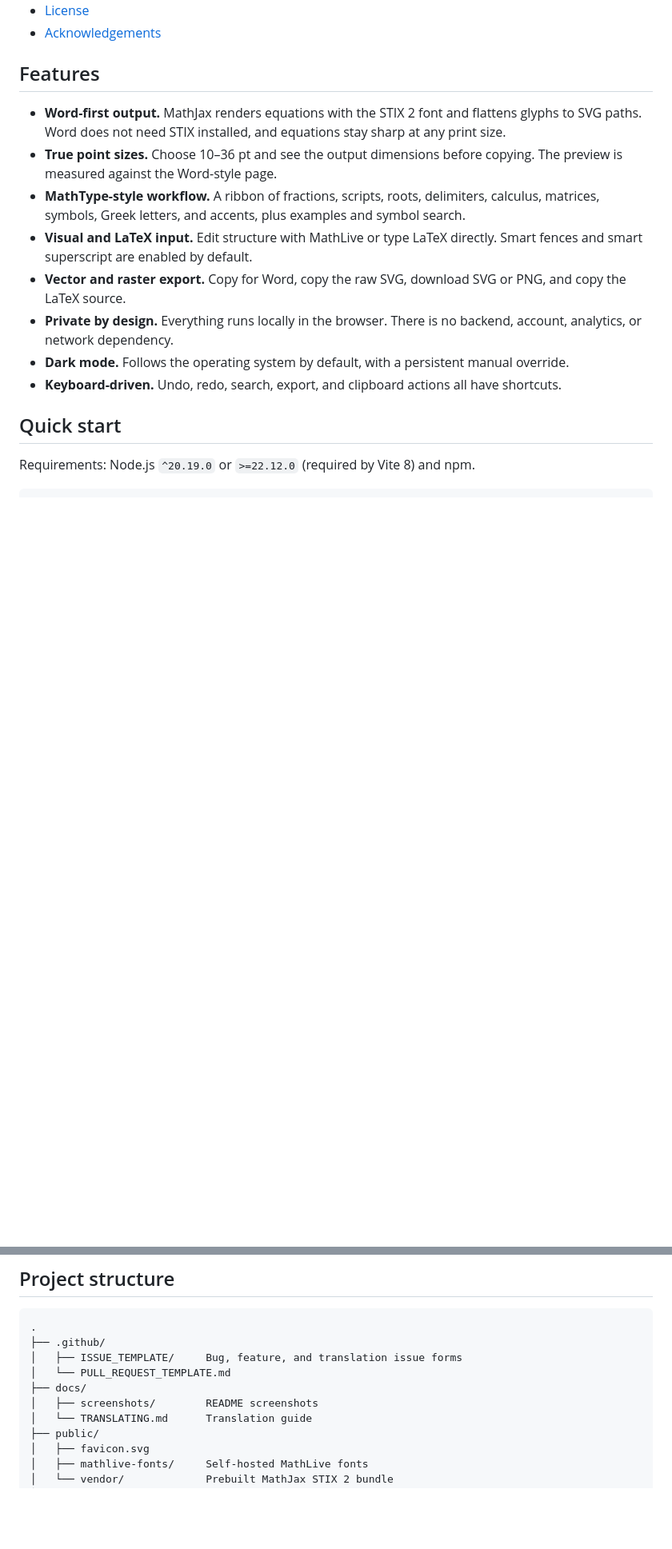
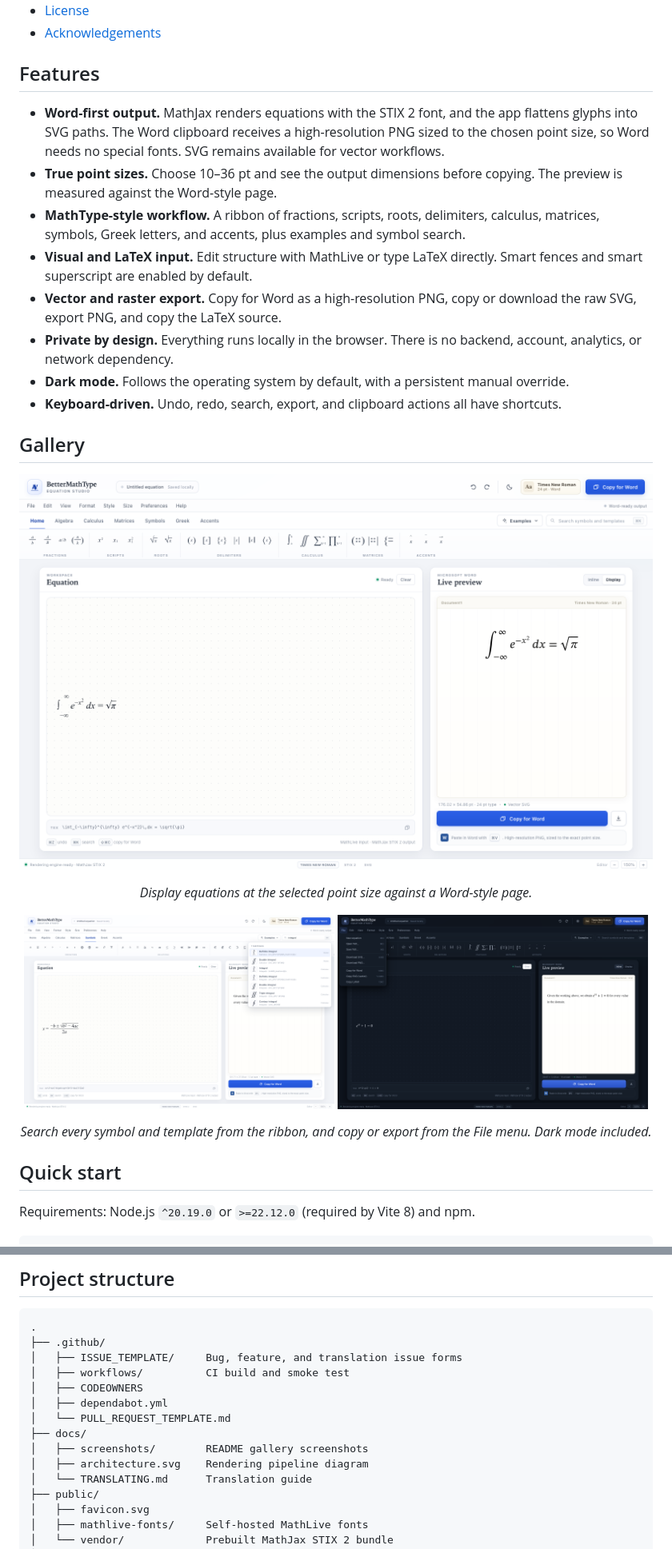
Before and after one commit to mki169/bettermathtype, a Markdown page: README.md, 2 parts joined by grey strips. Shown at 80% size. GitHub-like rendering; pictures changed too: docs/screenshots/display-preview.png (added), docs/screenshots/export-menu.png (added), docs/screenshots/symbol-search.png (added); blank space fills up the shorter version.

Commit message:
Add CI checks, Dependabot, and product gallery

```diff
--- a/README.md
+++ b/README.md
@@ -51,14 +53,27 @@
 
 ## Features
 
-- **Word-first output.** MathJax renders equations with the STIX 2 font and flattens glyphs to SVG paths. Word does not need STIX installed, and equations stay sharp at any print size.
+- **Word-first output.** MathJax renders equations with the STIX 2 font, and the app flattens glyphs into SVG paths. The Word clipboard receives a high-resolution PNG sized to the chosen point size, so Word needs no special fonts. SVG remains available for vector workflows.
 - **True point sizes.** Choose 10–36 pt and see the output dimensions before copying. The preview is measured against the Word-style page.
 - **MathType-style workflow.** A ribbon of fractions, scripts, roots, delimiters, calculus, matrices, symbols, Greek letters, and accents, plus examples and symbol search.
 - **Visual and LaTeX input.** Edit structure with MathLive or type LaTeX directly. Smart fences and smart superscript are enabled by default.
-- **Vector and raster export.** Copy for Word, copy the raw SVG, download SVG or PNG, and copy the LaTeX source.
+- **Vector and raster export.** Copy for Word as a high-resolution PNG, copy or download the raw SVG, export PNG, and copy the LaTeX source.
 - **Private by design.** Everything runs locally in the browser. There is no backend, account, analytics, or network dependency.
 - **Dark mode.** Follows the operating system by default, with a persistent manual override.
 - **Keyboard-driven.** Undo, redo, search, export, and clipboard actions all have shortcuts.
+
+## Gallery
+
+<p align="center">
+  <img src="docs/screenshots/display-preview.png" alt="Display equation preview at 24 pt against a Word-style page" width="100%" />
+</p>
+<p align="center"><em>Display equations at the selected point size against a Word-style page.</em></p>
+
+<p align="center">
+  <img src="docs/screenshots/symbol-search.png" alt="Symbol search with integral templates" width="49%" />
+  <img src="docs/screenshots/export-menu.png" alt="File menu with export actions in dark mode" width="49%" />
+</p>
+<p align="center"><em>Search every symbol and template from the ribbon, and copy or export from the File menu. Dark mode included.</em></p>
 
 ## Quick start
 
@@ -210,9 +225,13 @@ Use **Preferences → Clear local data** to remove the document and recent histo
 .
 ├── .github/
 │   ├── ISSUE_TEMPLATE/     Bug, feature, and translation issue forms
+│   ├── workflows/          CI build and smoke test
+│   ├── CODEOWNERS
+│   ├── dependabot.yml
 │   └── PULL_REQUEST_TEMPLATE.md
 ├── docs/
-│   ├── screenshots/        README screenshots
+│   ├── screenshots/        README gallery screenshots
+│   ├── architecture.svg    Rendering pipeline diagram
 │   └── TRANSLATING.md      Translation guide
 ├── public/
 │   ├── favicon.svg
```
Also changed, not shown: other parts of README.md (+11 -9 lines), CONTRIBUTING.md (+12 -0 lines), 5 other files.
